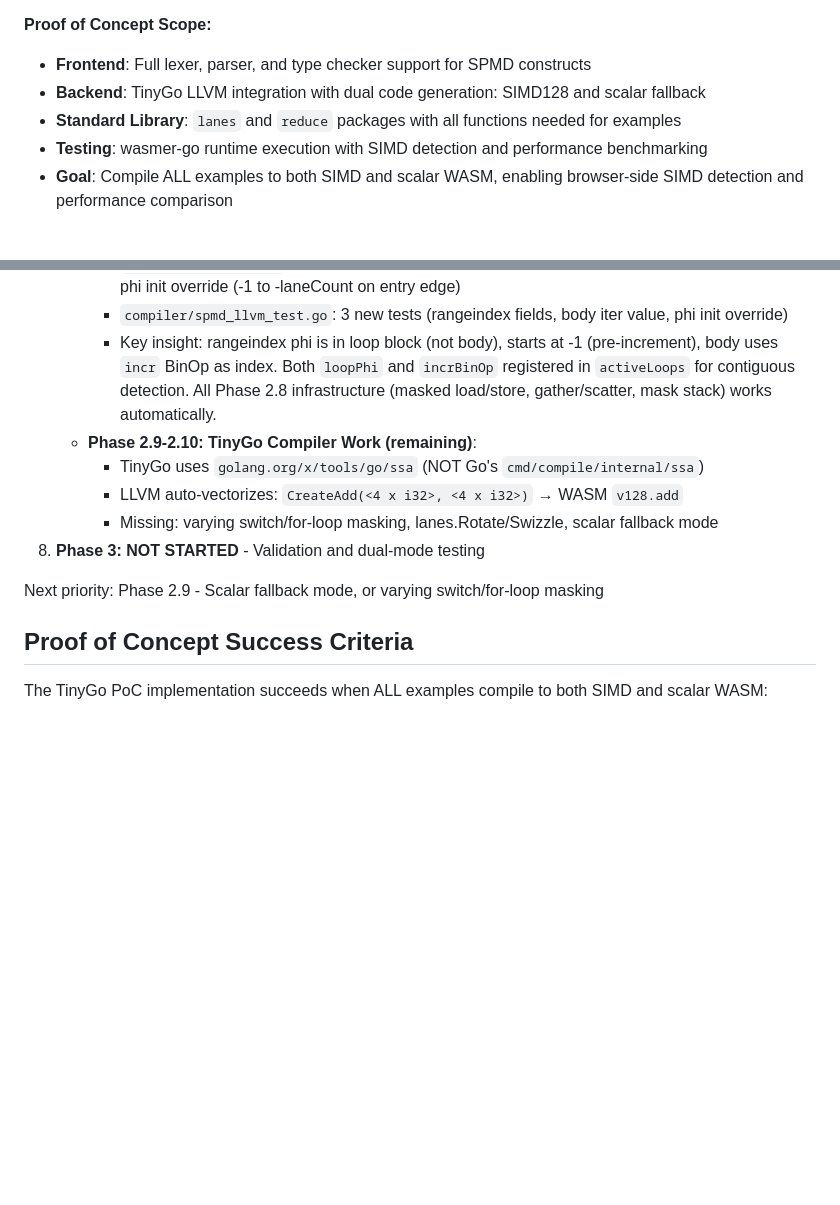
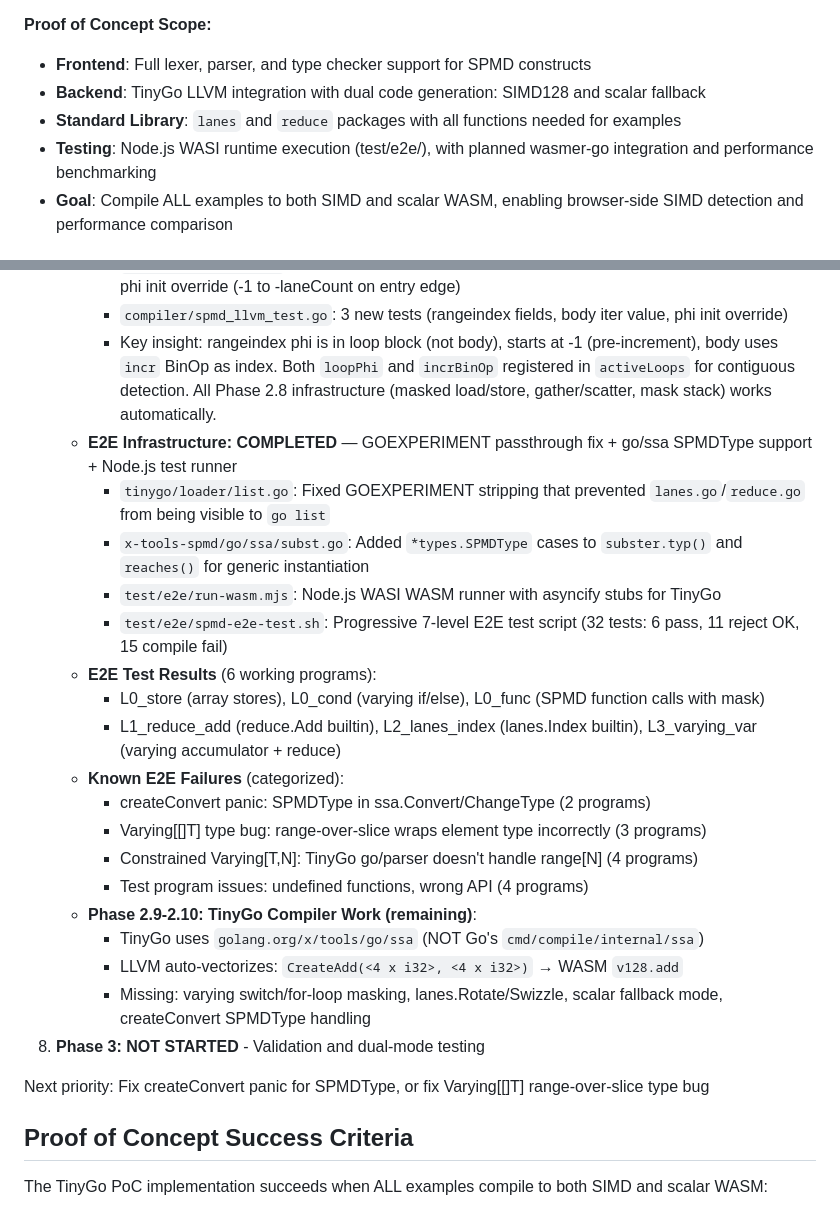
Before and after one commit to Bluebugs/go-spmd, a Markdown page: CLAUDE.md, 2 parts joined by grey strips. GitHub-like rendering; blank space fills up the shorter version.

```diff
--- a/CLAUDE.md
+++ b/CLAUDE.md
@@ -9,7 +9,7 @@ This workspace implements Single Program Multiple Data (SPMD) support for Go, si
 - **Frontend**: Full lexer, parser, and type checker support for SPMD constructs
 - **Backend**: TinyGo LLVM integration with dual code generation: SIMD128 and scalar fallback
 - **Standard Library**: `lanes` and `reduce` packages with all functions needed for examples
-- **Testing**: wasmer-go runtime execution with SIMD detection and performance benchmarking
+- **Testing**: Node.js WASI runtime execution (test/e2e/), with planned wasmer-go integration and performance benchmarking
 - **Goal**: Compile ALL examples to both SIMD and scalar WASM, enabling browser-side SIMD detection and performance comparison
 
 ## Key Concepts
@@ -997,13 +997,26 @@ Go frontend implementation (Phase 1) is complete with 53 commits on the `spmd` b
      - `compiler/compiler.go`: Rangeindex body prologue trigger at block entry (body has no iter phi), phi init override (-1 to -laneCount on entry edge)
      - `compiler/spmd_llvm_test.go`: 3 new tests (rangeindex fields, body iter value, phi init override)
      - Key insight: rangeindex phi is in loop block (not body), starts at -1 (pre-increment), body uses `incr` BinOp as index. Both `loopPhi` and `incrBinOp` registered in `activeLoops` for contiguous detection. All Phase 2.8 infrastructure (masked load/store, gather/scatter, mask stack) works automatically.
+   - **E2E Infrastructure: COMPLETED** — GOEXPERIMENT passthrough fix + go/ssa SPMDType support + Node.js test runner
+     - `tinygo/loader/list.go`: Fixed GOEXPERIMENT stripping that prevented `lanes.go`/`reduce.go` from being visible to `go list`
+     - `x-tools-spmd/go/ssa/subst.go`: Added `*types.SPMDType` cases to `subster.typ()` and `reaches()` for generic instantiation
+     - `test/e2e/run-wasm.mjs`: Node.js WASI WASM runner with asyncify stubs for TinyGo
+     - `test/e2e/spmd-e2e-test.sh`: Progressive 7-level E2E test script (32 tests: 6 pass, 11 reject OK, 15 compile fail)
+   - **E2E Test Results** (6 working programs):
+     - L0_store (array stores), L0_cond (varying if/else), L0_func (SPMD function calls with mask)
+     - L1_reduce_add (reduce.Add builtin), L2_lanes_index (lanes.Index builtin), L3_varying_var (varying accumulator + reduce)
+   - **Known E2E Failures** (categorized):
+     - createConvert panic: SPMDType in ssa.Convert/ChangeType (2 programs)
+     - Varying[[]T] type bug: range-over-slice wraps element type incorrectly (3 programs)
+     - Constrained Varying[T,N]: TinyGo go/parser doesn't handle range[N] (4 programs)
+     - Test program issues: undefined functions, wrong API (4 programs)
    - **Phase 2.9-2.10: TinyGo Compiler Work (remaining)**:
      - TinyGo uses `golang.org/x/tools/go/ssa` (NOT Go's `cmd/compile/internal/ssa`)
      - LLVM auto-vectorizes: `CreateAdd(<4 x i32>, <4 x i32>)` → WASM `v128.add`
-     - Missing: varying switch/for-loop masking, lanes.Rotate/Swizzle, scalar fallback mode
+     - Missing: varying switch/for-loop masking, lanes.Rotate/Swizzle, scalar fallback mode, createConvert SPMDType handling
 8. **Phase 3: NOT STARTED** - Validation and dual-mode testing
 
-Next priority: Phase 2.9 - Scalar fallback mode, or varying switch/for-loop masking
+Next priority: Fix createConvert panic for SPMDType, or fix Varying[[]T] range-over-slice type bug
 
 ## Proof of Concept Success Criteria
 
```
Also changed, not shown: PLAN.md (+19 -4 lines).
